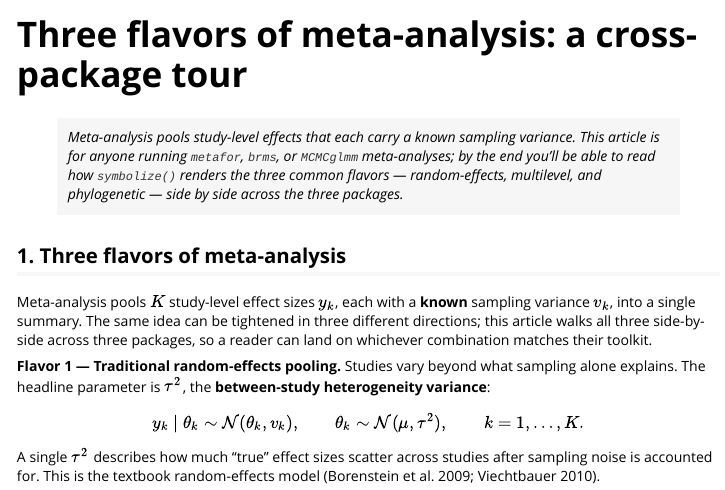
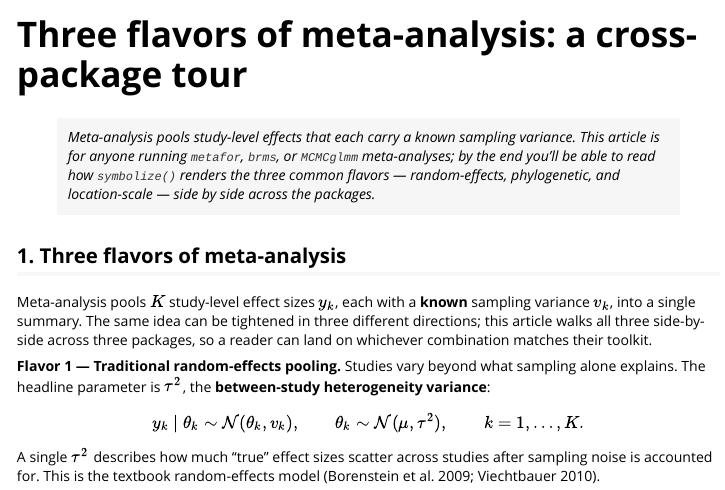
Before and after one commit to itchyshin/symbolizer, an R Markdown document (vignettes/symbolizer-meta-analysis.Rmd): the page in a window 1100 px wide, from its top. Rendered offline with R 4.5, knitr and Pandoc, with nearby package versions.

Commit message:
docs: fix meta-analysis preface flavor list (Florence audit)
The preface introduced in the prior commit listed the three flavors as
'random-effects, multilevel, and phylogenetic'. The vignette body's actual
three sections are random-effects (s3), phylogenetic (s4), and location-scale
(s5). Corrected the preface to match the body. Also adds the Florence
visualization-reviewer agent under .claude/agents/ (local, gitignored).

Caught by a source-level Florence audit; a true render check of the widget
surfaces is still outstanding (no R/pandoc in this environment).

https://claude.ai/code/session_01XUn2dmEEMkswQrtUTxgm2a

```diff
--- a/vignettes/symbolizer-meta-analysis.Rmd
+++ b/vignettes/symbolizer-meta-analysis.Rmd
@@ -21,7 +21,7 @@ knitr::opts_chunk$set(
 > sampling variance. This article is for anyone running `metafor`,
 > `brms`, or `MCMCglmm` meta-analyses; by the end you'll be able to read
 > how `symbolize()` renders the three common flavors — random-effects,
-> multilevel, and phylogenetic — side by side across the three packages.*
+> phylogenetic, and location-scale — side by side across the packages.*
 
 ## 1. Three flavors of meta-analysis
 
```
